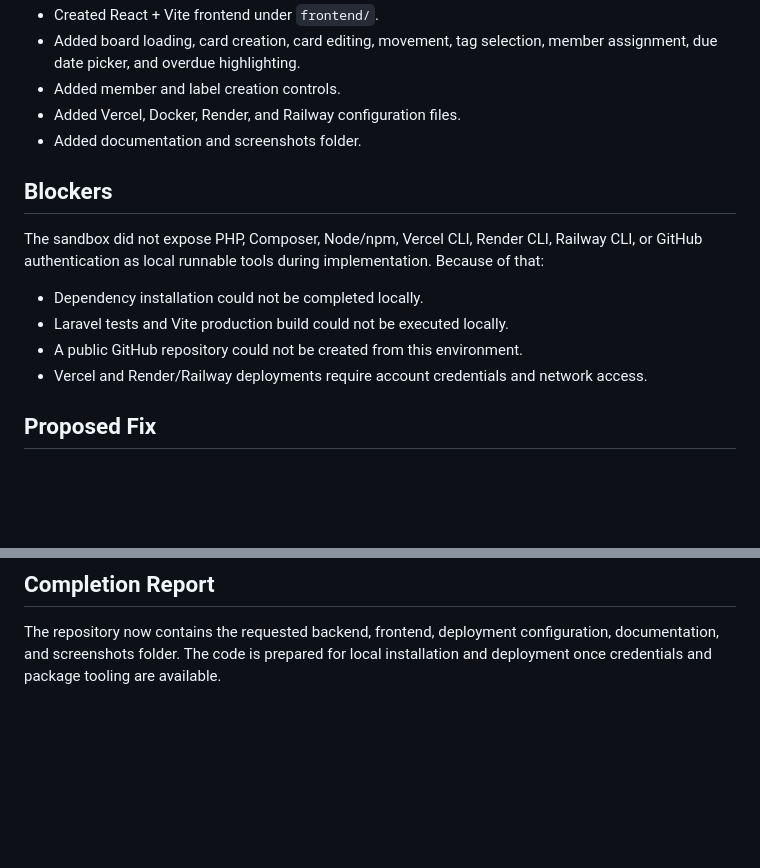
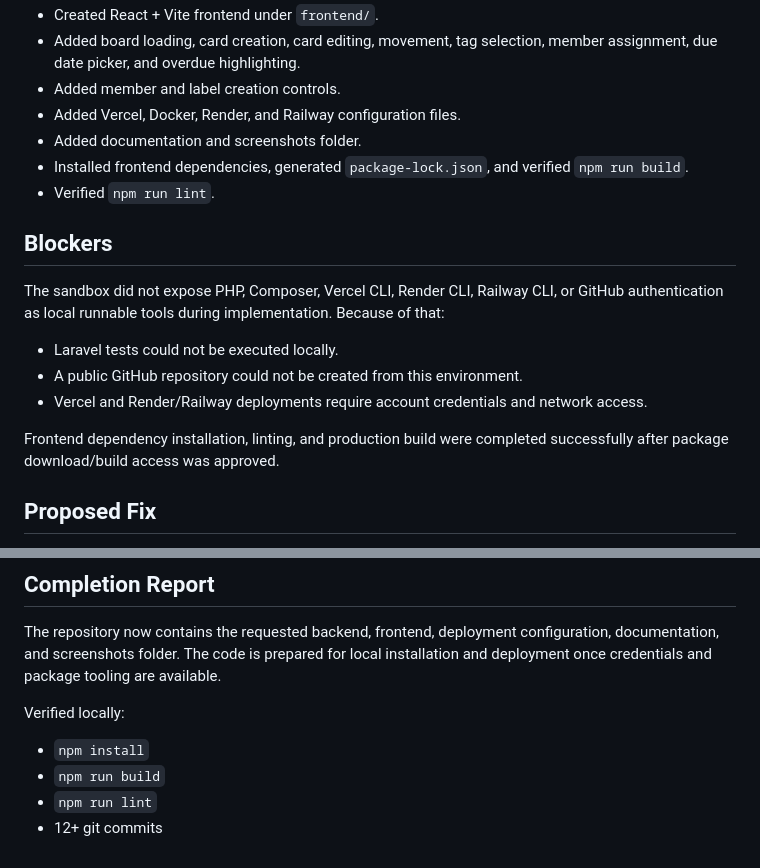
Before and after one commit to manishshukla0018/forge2-qualifier-ManishShukla, a Markdown page: agent-log.md, 2 parts joined by grey strips. Drawn GitHub-style; blank space fills up the shorter version.

Commit message:
Update verification notes

```diff
--- a/agent-log.md
+++ b/agent-log.md
@@ -35,15 +35,18 @@ OpenClaw owned implementation tasks: backend files, frontend files, deploy confi
 - Added member and label creation controls.
 - Added Vercel, Docker, Render, and Railway configuration files.
 - Added documentation and screenshots folder.
+- Installed frontend dependencies, generated `package-lock.json`, and verified `npm run build`.
+- Verified `npm run lint`.
 
 ## Blockers
 
-The sandbox did not expose PHP, Composer, Node/npm, Vercel CLI, Render CLI, Railway CLI, or GitHub authentication as local runnable tools during implementation. Because of that:
+The sandbox did not expose PHP, Composer, Vercel CLI, Render CLI, Railway CLI, or GitHub authentication as local runnable tools during implementation. Because of that:
 
-- Dependency installation could not be completed locally.
-- Laravel tests and Vite production build could not be executed locally.
+- Laravel tests could not be executed locally.
 - A public GitHub repository could not be created from this environment.
 - Vercel and Render/Railway deployments require account credentials and network access.
+
+Frontend dependency installation, linting, and production build were completed successfully after package download/build access was approved.
 
 ## Proposed Fix
 
@@ -82,3 +85,10 @@ Deploy the backend through Render using `backend/render.yaml` or through Railway
 ## Completion Report
 
 The repository now contains the requested backend, frontend, deployment configuration, documentation, and screenshots folder. The code is prepared for local installation and deployment once credentials and package tooling are available.
+
+Verified locally:
+
+- `npm install`
+- `npm run build`
+- `npm run lint`
+- 12+ git commits
```
